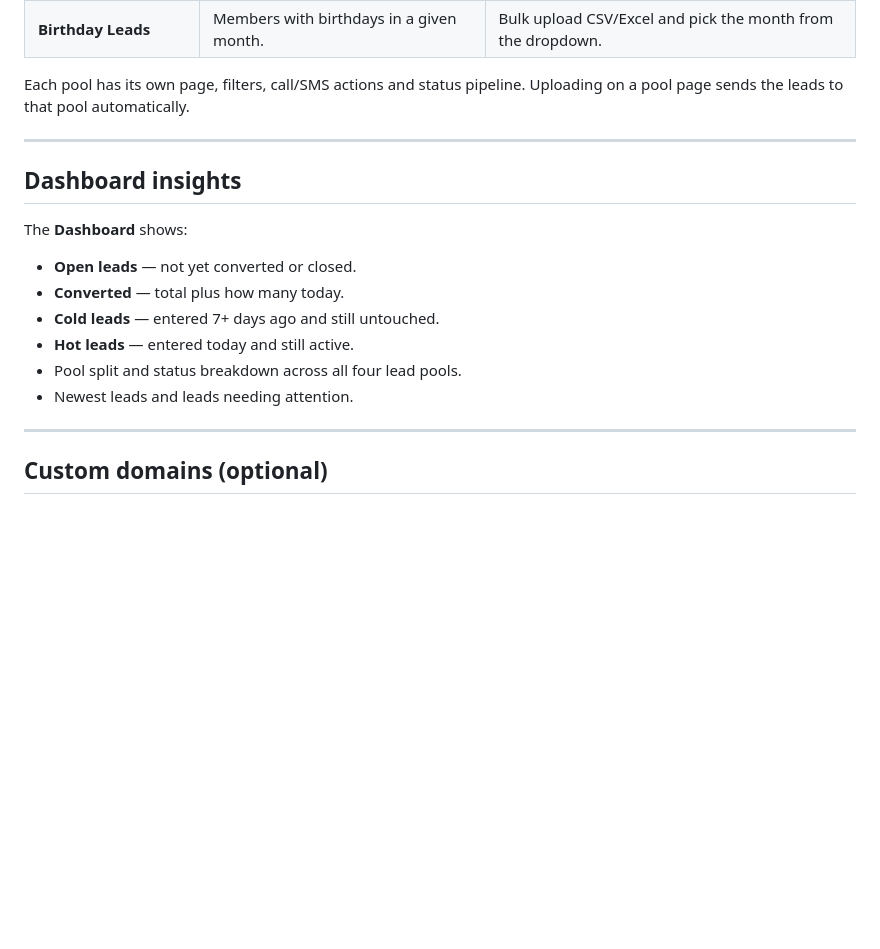
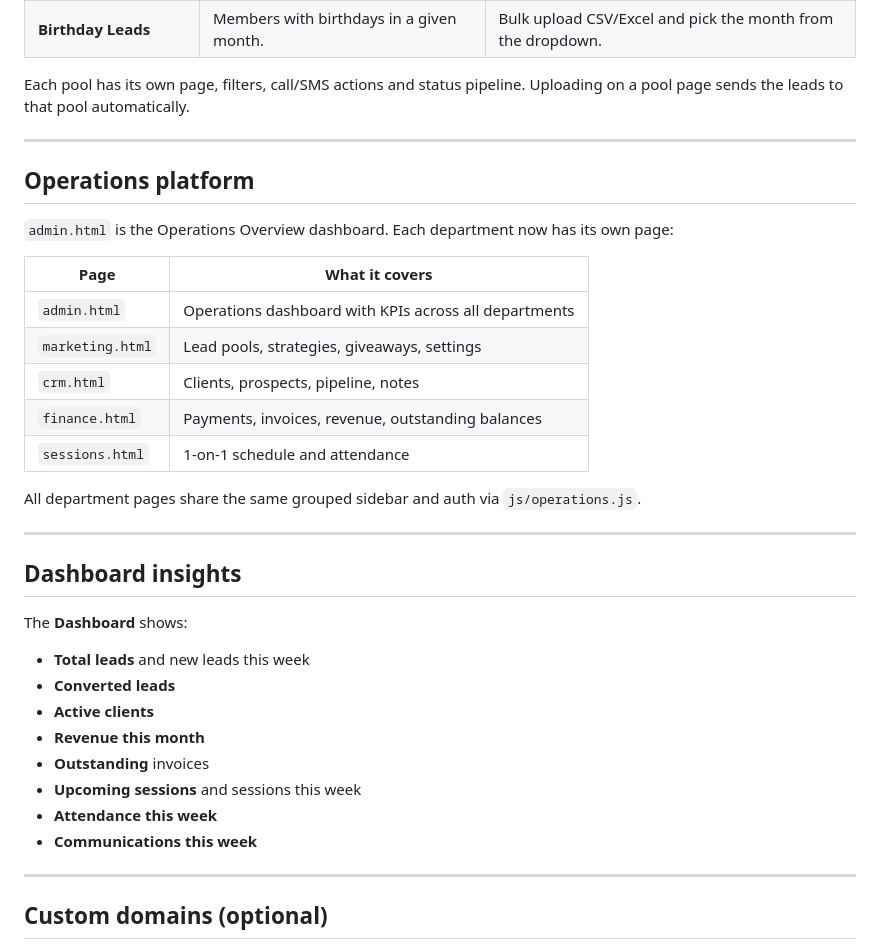
Before and after one commit to christianroachfitness89-dev/crfcomps, a Markdown page: SETUP.md, the part around the change. GitHub-like rendering; blank space fills up the shorter version.

Commit message:
auto: 2026-07-29T23:44:26.566Z

```diff
--- a/SETUP.md
+++ b/SETUP.md
@@ -164,15 +164,33 @@ Each pool has its own page, filters, call/SMS actions and status pipeline. Uploa
 
 ---
 
+## Operations platform
+
+`admin.html` is the Operations Overview dashboard. Each department now has its own page:
+
+| Page | What it covers |
+|------|----------------|
+| `admin.html` | Operations dashboard with KPIs across all departments |
+| `marketing.html` | Lead pools, strategies, giveaways, settings |
+| `crm.html` | Clients, prospects, pipeline, notes |
+| `finance.html` | Payments, invoices, revenue, outstanding balances |
+| `sessions.html` | 1-on-1 schedule and attendance |
+
+All department pages share the same grouped sidebar and auth via `js/operations.js`.
+
+---
+
 ## Dashboard insights
 
 The **Dashboard** shows:
-- **Open leads** — not yet converted or closed.
-- **Converted** — total plus how many today.
-- **Cold leads** — entered 7+ days ago and still untouched.
-- **Hot leads** — entered today and still active.
-- Pool split and status breakdown across all four lead pools.
-- Newest leads and leads needing attention.
+- **Total leads** and new leads this week
+- **Converted leads**
+- **Active clients**
+- **Revenue this month**
+- **Outstanding** invoices
+- **Upcoming sessions** and sessions this week
+- **Attendance this week**
+- **Communications this week**
 
 ---
 
```
